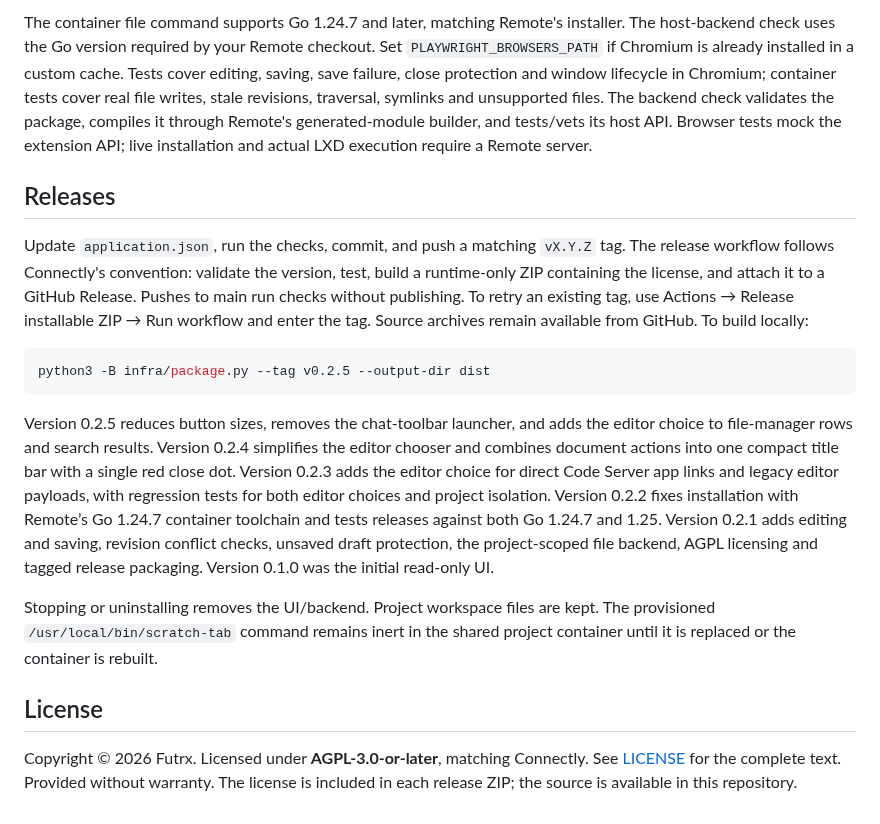
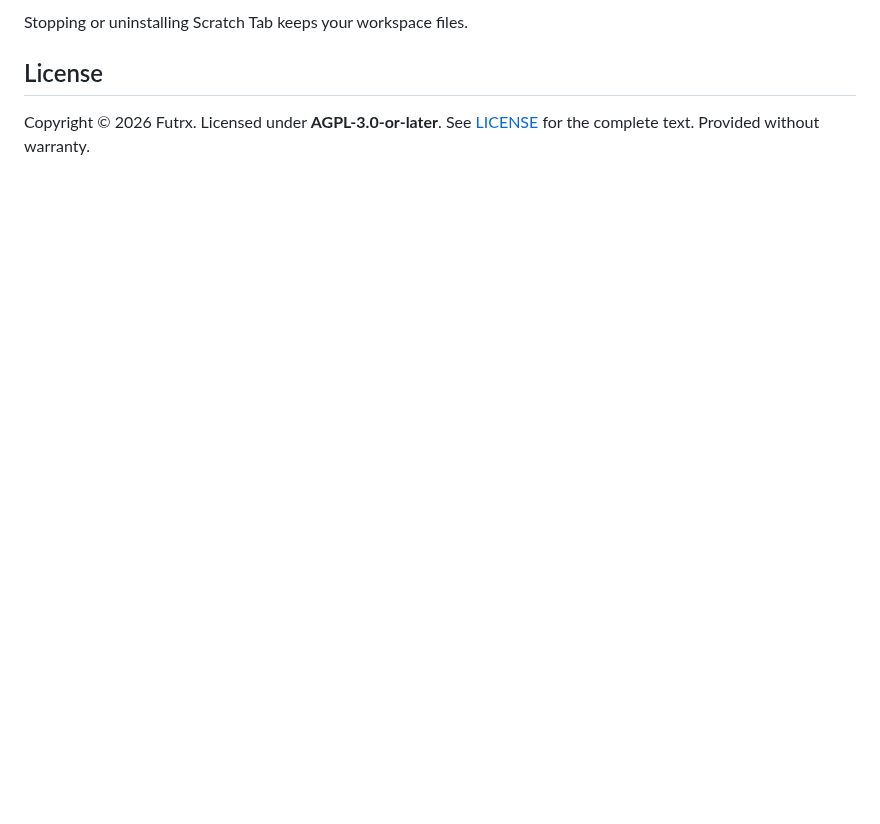
Before and after one commit to Ahmedwaleed22/scratch-tab-remote-application, a Markdown page: README.md, the part around one of its changes. Rendered like a GitHub page; blank space fills up the shorter version.

````diff
--- a/README.md
+++ b/README.md
@@ -42,18 +35,6 @@ python3 -B infra/test_backend.py --remote-root /path/to/remote.futrx
 
-The container file command supports Go 1.24.7 and later, matching Remote's installer. The host-backend check uses the Go version required by your Remote checkout. Set `PLAYWRIGHT_BROWSERS_PATH` if Chromium is already installed in a custom cache. Tests cover editing, saving, save failure, close protection and window lifecycle in Chromium; container tests cover real file writes, stale revisions, traversal, symlinks and unsupported files. The backend check validates the package, compiles it through Remote's generated-module builder, and tests/vets its host API. Browser tests mock the extension API; live installation and actual LXD execution require a Remote server.
-
-## Releases
-
-Update `application.json`, run the checks, commit, and push a matching `vX.Y.Z` tag. The release workflow follows Connectly's convention: validate the version, test, build a runtime-only ZIP containing the license, and attach it to a GitHub Release. Pushes to main run checks without publishing. To retry an existing tag, use Actions → Release installable ZIP → Run workflow and enter the tag. Source archives remain available from GitHub. To build locally:
-
-```sh
-python3 -B infra/package.py --tag v0.2.5 --output-dir dist
-```
-
-Version 0.2.5 reduces button sizes, removes the chat-toolbar launcher, and adds the editor choice to file-manager rows and search results. Version 0.2.4 simplifies the editor chooser and combines document actions into one compact title bar with a single red close dot. Version 0.2.3 adds the editor choice for direct Code Server app links and legacy editor payloads, with regression tests for both editor choices and project isolation. Version 0.2.2 fixes installation with Remote’s Go 1.24.7 container toolchain and tests releases against both Go 1.24.7 and 1.25. Version 0.2.1 adds editing and saving, revision conflict checks, unsaved draft protection, the project-scoped file backend, AGPL licensing and tagged release packaging. Version 0.1.0 was the initial read-only UI.
-
-Stopping or uninstalling removes the UI/backend. Project workspace files are kept. The provisioned `/usr/local/bin/scratch-tab` command remains inert in the shared project container until it is replaced or the container is rebuilt.
+Stopping or uninstalling Scratch Tab keeps your workspace files.
 
 ## License
 
-Copyright © 2026 Futrx. Licensed under **AGPL-3.0-or-later**, matching Connectly. See [LICENSE](LICENSE) for the complete text. Provided without warranty. The license is included in each release ZIP; the source is available in this repository.
+Copyright © 2026 Futrx. Licensed under **AGPL-3.0-or-later**. See [LICENSE](LICENSE) for the complete text. Provided without warranty.
````
Also changed, not shown: other parts of README.md (+19 -26 lines), docs/maintenance.md (added, +98 -0 lines), docs/images/editor-choice.png (added), docs/images/editor-window.png (added), 2 other files.
